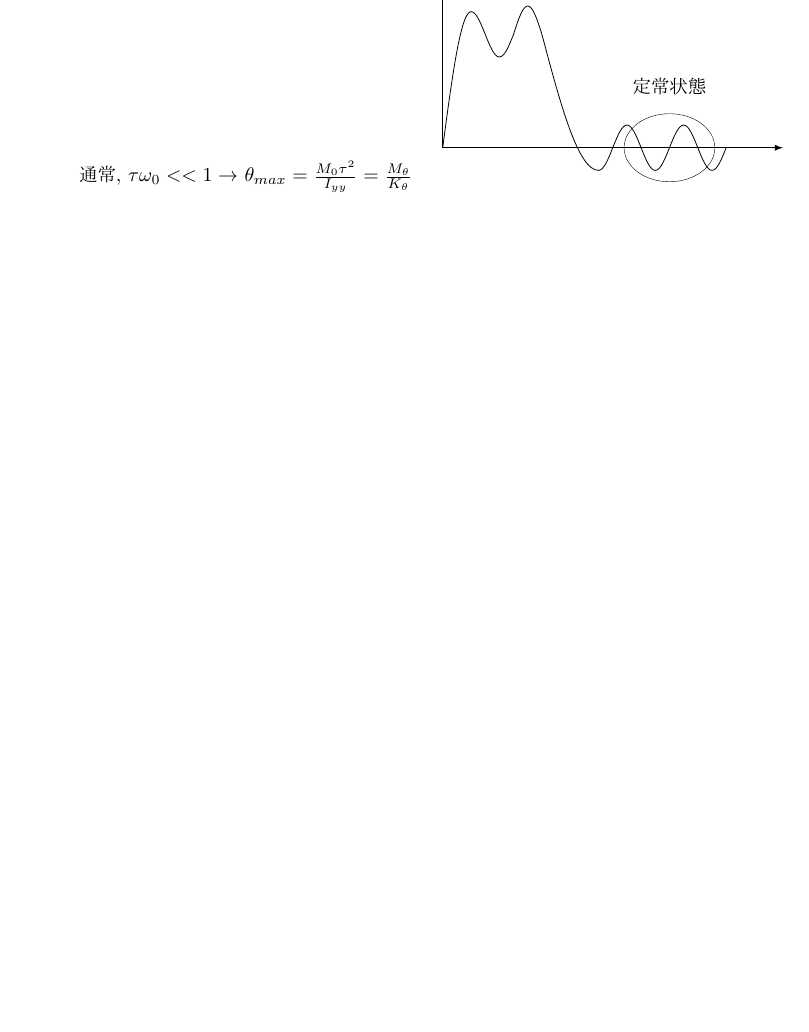
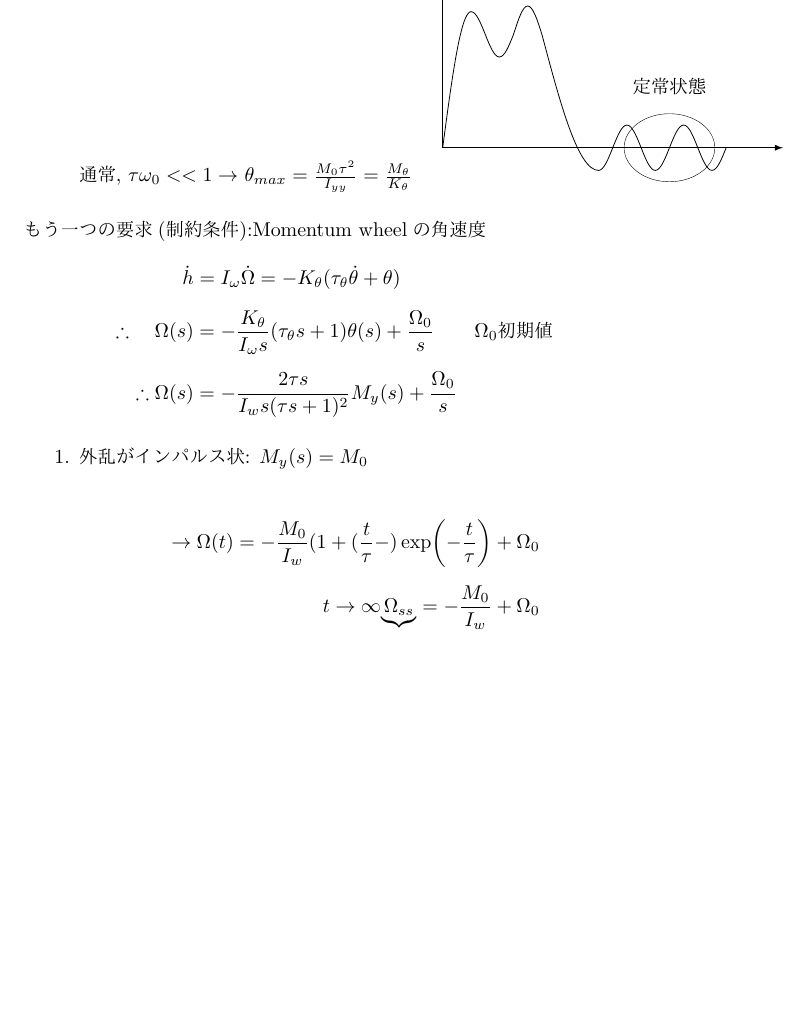
Before and after one commit to arahatashun/spacecraft_control_lecture_note, a LaTeX document (main.tex, which reads section4/section4.tex): part of page 12 of 12, cut so that both start at the same text, the shorter picture padded with empty space. Compiled offline with upLaTeX and dvipdfmx.

Commit message:
11221511

```diff
--- a/section4/section4.tex
+++ b/section4/section4.tex
@@ -570,5 +570,28 @@ $\tau \omega_0<< 1\rightarrow$
 $\theta_{max} = \frac{M_0 \tau^2}{I_{yy}} = \frac{M_{\theta}}{K_\theta}$
 \input{fig_goto_static_graph.tex}	%ステップの後定常状態になるグラフ
 \end{enumerate}
+もう一つの要求(制約条件):Momentum wheelの角速度
+\begin{align}
+\dot{h}&=
+I_{\omega}\dot{\Omega}=
+-K_\theta (\tau_\theta \dot{\theta} + \theta)\\
+\therefore \quad \Omega (s)&=
+-\frac{K_\theta}{I_\omega s}(\tau_\theta s+1)
+\theta (s)+\frac{\Omega_0}{s}
+\qquad \Omega_0\text{初期値}\\
+\therefore \Omega (s)&=
+-\frac{2\tau s}{I_w s(\tau s+1)^2}
+M_y(s)+\frac{\Omega_0}{s}
+\end{align}
+\begin{enumerate}
+\item 外乱がインパルス状: $M_y(s) = M_0$\\
+\begin{align}
+\rightarrow \Omega(t) = -
+\frac{M_0}{I_w}(1 +
+(\frac{t}{\tau} - )\exp(-\frac{t}{\tau}) + \Omega_0\\
+t\rightarrow \infty
+\underexpl{\Omega_{ss}}{\textcolor{darkgreen}{}} = -\frac{M_0}{I_w} + \Omega_0
+\end{align}
 
+\end{enumerate}
 \end{document}
```
